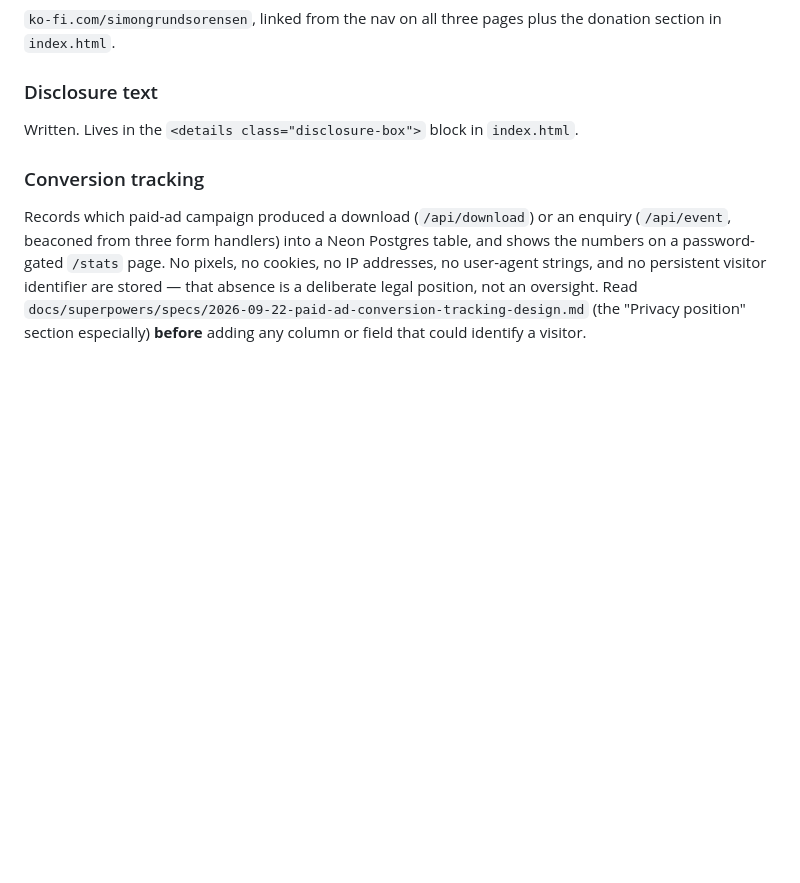
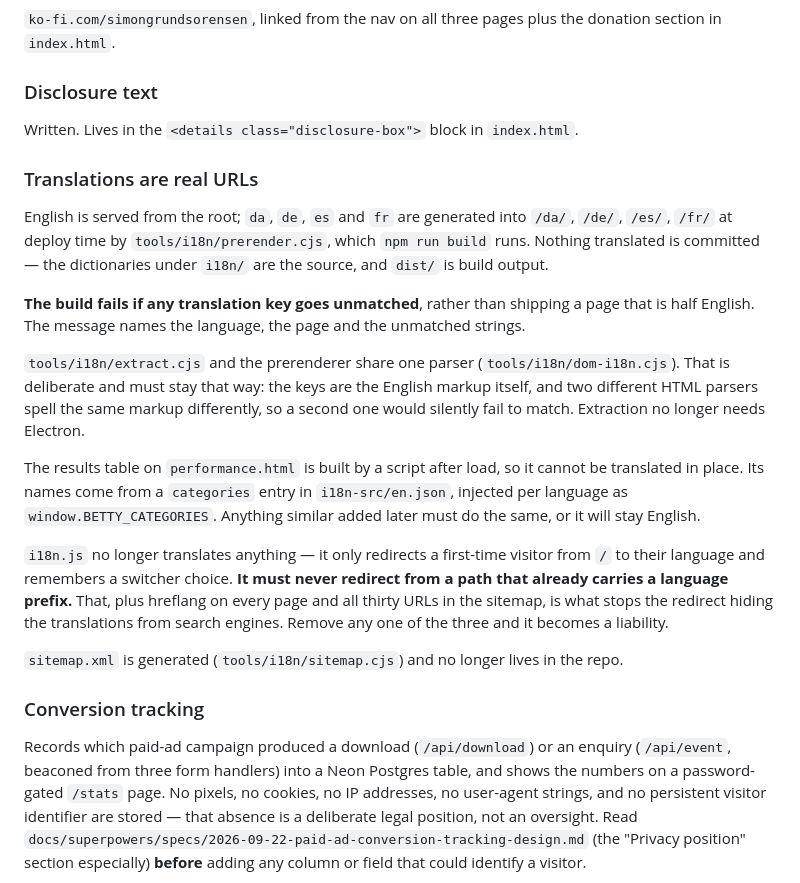
Before and after one commit to SimonGrund/bethaniel_webpage, a Markdown page: TODO.md, the part around the change. GitHub-like rendering; blank space fills up the shorter version.

Commit message:
Write down how the translated URLs are built
Co-Authored-By: Claude Opus 5 (1M context) <noreply@anthropic.com>

```diff
--- a/TODO.md
+++ b/TODO.md
@@ -95,6 +95,38 @@ donation section in `index.html`.
 
 Written. Lives in the `<details class="disclosure-box">` block in `index.html`.
 
+### Translations are real URLs
+
+English is served from the root; `da`, `de`, `es` and `fr` are generated into
+`/da/`, `/de/`, `/es/`, `/fr/` at deploy time by `tools/i18n/prerender.cjs`,
+which `npm run build` runs. Nothing translated is committed — the dictionaries
+under `i18n/` are the source, and `dist/` is build output.
+
+**The build fails if any translation key goes unmatched**, rather than shipping
+a page that is half English. The message names the language, the page and the
+unmatched strings.
+
+`tools/i18n/extract.cjs` and the prerenderer share one parser
+(`tools/i18n/dom-i18n.cjs`). That is deliberate and must stay that way: the
+keys are the English markup itself, and two different HTML parsers spell the
+same markup differently, so a second one would silently fail to match.
+Extraction no longer needs Electron.
+
+The results table on `performance.html` is built by a script after load, so it
+cannot be translated in place. Its names come from a `categories` entry in
+`i18n-src/en.json`, injected per language as `window.BETTY_CATEGORIES`.
+Anything similar added later must do the same, or it will stay English.
+
+`i18n.js` no longer translates anything — it only redirects a first-time
+visitor from `/` to their language and remembers a switcher choice. **It must
+never redirect from a path that already carries a language prefix.** That, plus
+hreflang on every page and all thirty URLs in the sitemap, is what stops the
+redirect hiding the translations from search engines. Remove any one of the
+three and it becomes a liability.
+
+`sitemap.xml` is generated (`tools/i18n/sitemap.cjs`) and no longer lives in
+the repo.
+
 ### Conversion tracking
 
 Records which paid-ad campaign produced a download (`/api/download`) or an
```
